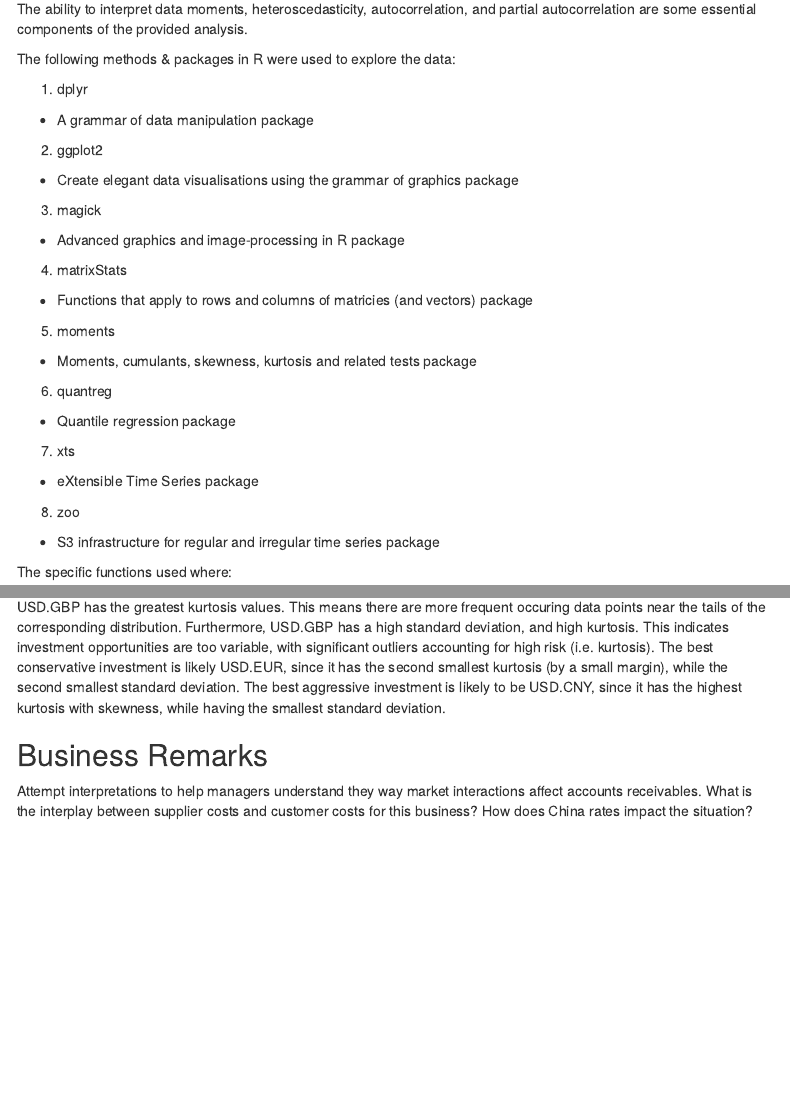
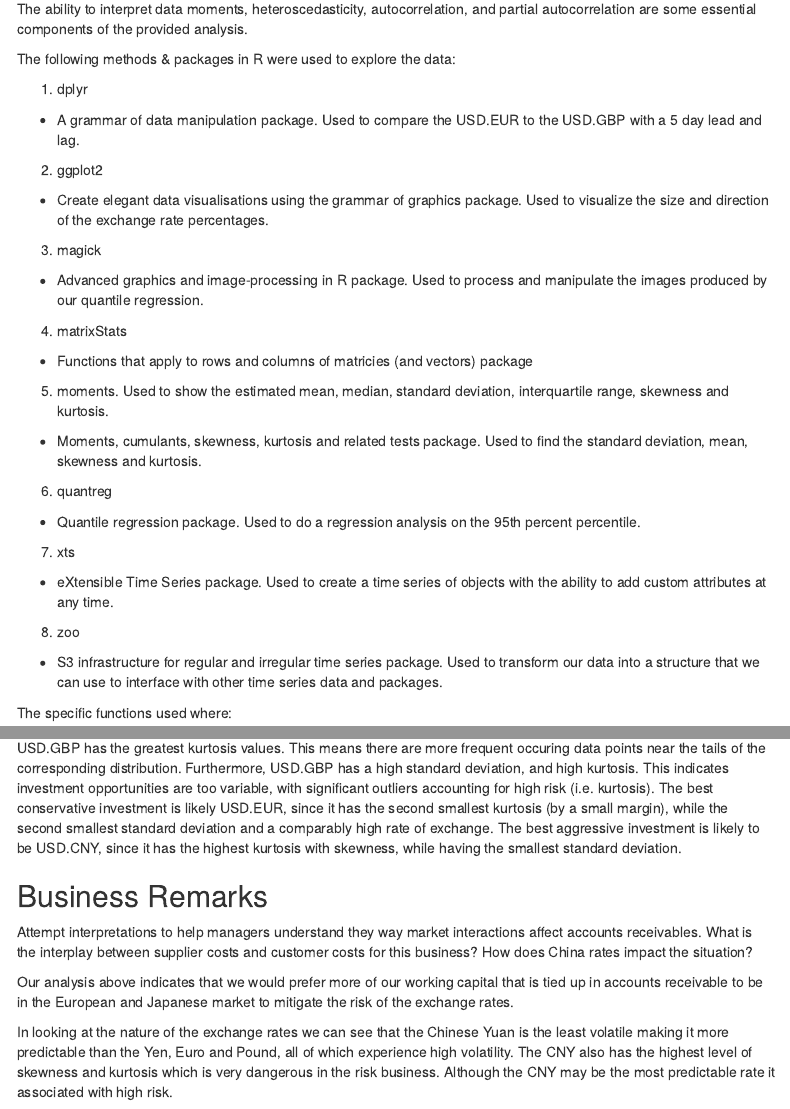
Before and after one commit to kguillen26/FIN654-Project2, an R Markdown document (Lastname-Firstname_Project2.Rmd): the page in a window 1100 px wide, from 3290 px down, and a second part further down, joined at a grey line. Rendered offline with R 4.5, knitr and Pandoc, with nearby package versions; code that draws random numbers runs with fixed seeds of ours; some code elsewhere in the file could not run offline; menus at the side of the page are left out.

Commit message:
Added Leanne's updates and business insights

````diff
--- a/Lastname-Firstname_Project2.Rmd
+++ b/Lastname-Firstname_Project2.Rmd
@@ -440,21 +440,21 @@ The ability to interpret data moments, heteroscedasticity, autocorrelation, and
 The following methods & packages in R were used to explore the data:
 
 1. dplyr
-  + A grammar of data manipulation package
+  + A grammar of data manipulation package. Used to compare the USD.EUR to the USD.GBP with a 5 day lead and lag.
 2. ggplot2
-  + Create elegant data visualisations using the grammar of graphics package
+  + Create elegant data visualisations using the grammar of graphics package.  Used to visualize the size and direction of the exchange rate percentages.
 3. magick
-  + Advanced graphics and image-processing in R package
+  + Advanced graphics and image-processing in R package. Used to process and manipulate the images produced by our quantile regression.
 4. matrixStats
   + Functions that apply to rows and columns of matricies (and vectors) package
-5. moments
-  + Moments, cumulants, skewness, kurtosis and related tests package
+5. moments. Used to show the estimated mean, median, standard deviation, interquartile range, skewness and kurtosis.
+  + Moments, cumulants, skewness, kurtosis and related tests package.  Used to find the standard deviation, mean, skewness and kurtosis.
 6. quantreg
-  + Quantile regression package
+  + Quantile regression package. Used to do a regression analysis on the 95th percent percentile.
 7. xts
-  + eXtensible Time Series package
+  + eXtensible Time Series package. Used to create a time series of objects with the ability to add custom attributes at any time.
 8. zoo
-  + S3 infrastructure for regular and irregular time series package
+  + S3 infrastructure for regular and irregular time series package. Used to transform our data into a structure that we can use to interface with other time series data and packages.
 
 The specific functions used where:
 
@@ -649,7 +649,11 @@ Additionally, the computed data moments provide additional measures of the data
 knitr::kable(answer)
 ```
 
-As noted earlier, more variance is present between USD.JPY, USD.EUR, and USD.GBP. Additionally, USD.CNY, and USD.GBP has the greatest kurtosis values. This means there are more frequent occuring data points near the tails of the corresponding distribution. Furthermore, USD.GBP has a high standard deviation, and high kurtosis. This indicates investment opportunities are too variable, with significant outliers accounting for high risk (i.e. kurtosis). The best conservative investment is likely USD.EUR, since it has the second smallest kurtosis (by a small margin), while the second smallest standard deviation. The best aggressive investment is likely to be USD.CNY, since it has the highest kurtosis with skewness, while having the smallest standard deviation.
+As noted earlier, more variance is present between USD.JPY, USD.EUR, and USD.GBP. Additionally, USD.CNY, and USD.GBP has the greatest kurtosis values. This means there are more frequent occuring data points near the tails of the corresponding distribution. Furthermore, USD.GBP has a high standard deviation, and high kurtosis. This indicates investment opportunities are too variable, with significant outliers accounting for high risk (i.e. kurtosis). The best conservative investment is likely USD.EUR, since it has the second smallest kurtosis (by a small margin), while the second smallest standard deviation and a comparably high rate of exchange. The best aggressive investment is likely to be USD.CNY, since it has the highest kurtosis with skewness, while having the smallest standard deviation.
 
 ## Business Remarks
 Attempt interpretations to help managers understand they way market interactions affect accounts receivables.  What is the interplay between supplier costs and customer costs for this business?  How does China rates impact the situation?
+
+Our analysis above indicates that we would prefer more of our working capital that is tied up in accounts receivable to be in the European and Japanese market to mitigate the risk of the exchange rates.
+
+In looking at the nature of the exchange rates we can see that the Chinese Yuan is the least volatile making it more predictable than the Yen, Euro and Pound, all of which experience high volatility.  The CNY also has the highest level of skewness and kurtosis which is very dangerous in the risk business.  Although the CNY may be the most predictable rate it associated with high risk.
````
Also changed, not shown: Lastname-Firstname_Project2.Rmd (2 more changed lines).
